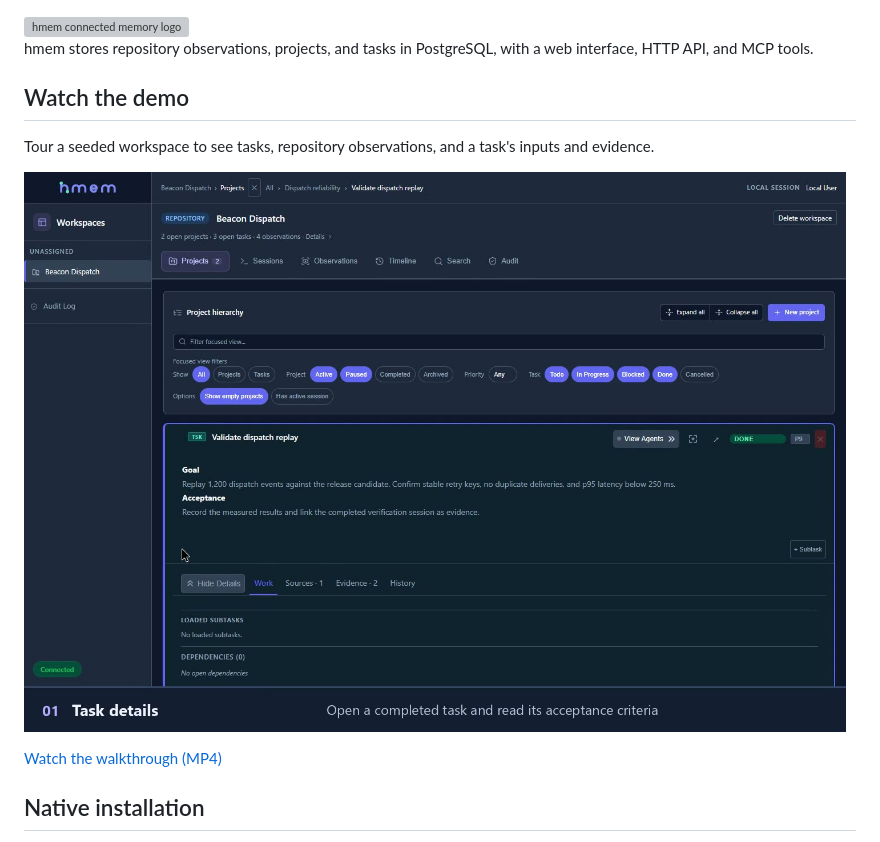
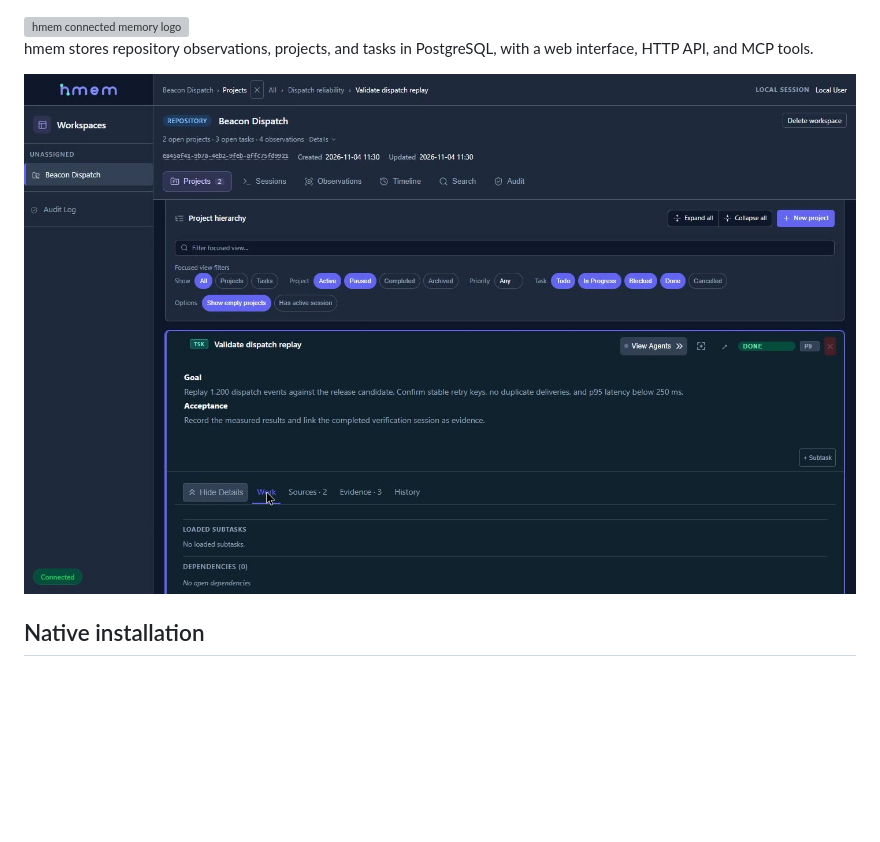
Before and after one commit to Sornaensis/hmem, a Markdown page: README.md, the part around the change. GitHub-like rendering; pictures changed too: docs/media/hmem-walkthrough.jpg; blank space fills up the shorter version; grey boxes are pictures that could not be loaded.

Commit message:
Tighten the README demo walkthrough

```diff
--- a/README.md
+++ b/README.md
@@ -3,14 +3,7 @@
 hmem stores repository observations, projects, and tasks in PostgreSQL, with a web
 interface, HTTP API, and MCP tools.
 
-## Watch the demo
-
-Tour a seeded workspace to see tasks, repository observations, and a task's
-inputs and evidence.
-
 [![hmem walkthrough showing a completed task](docs/media/hmem-walkthrough.jpg)](docs/media/hmem-walkthrough.mp4)
-
-[Watch the walkthrough (MP4)](docs/media/hmem-walkthrough.mp4)
 
 ## Native installation
 
```
Also changed, not shown: 1 other file.
